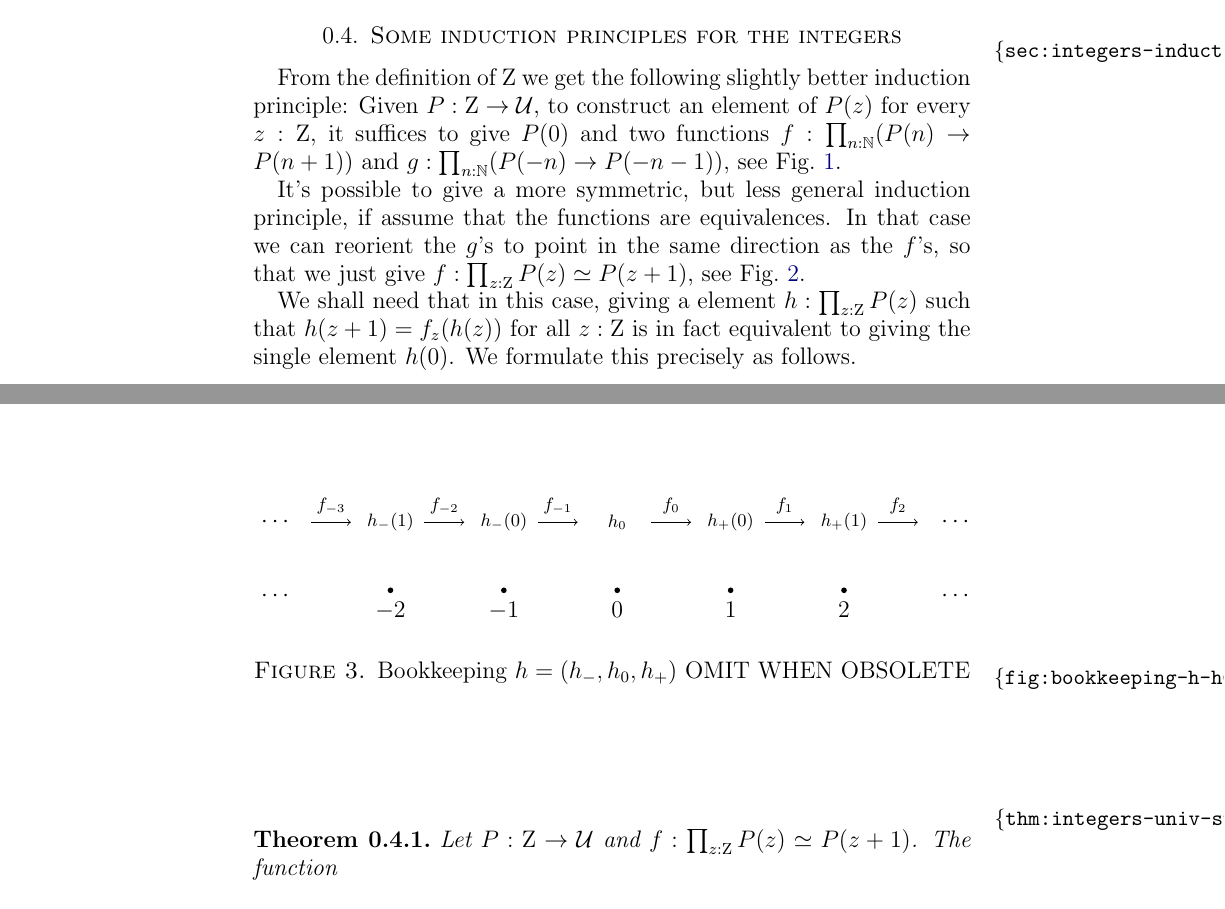
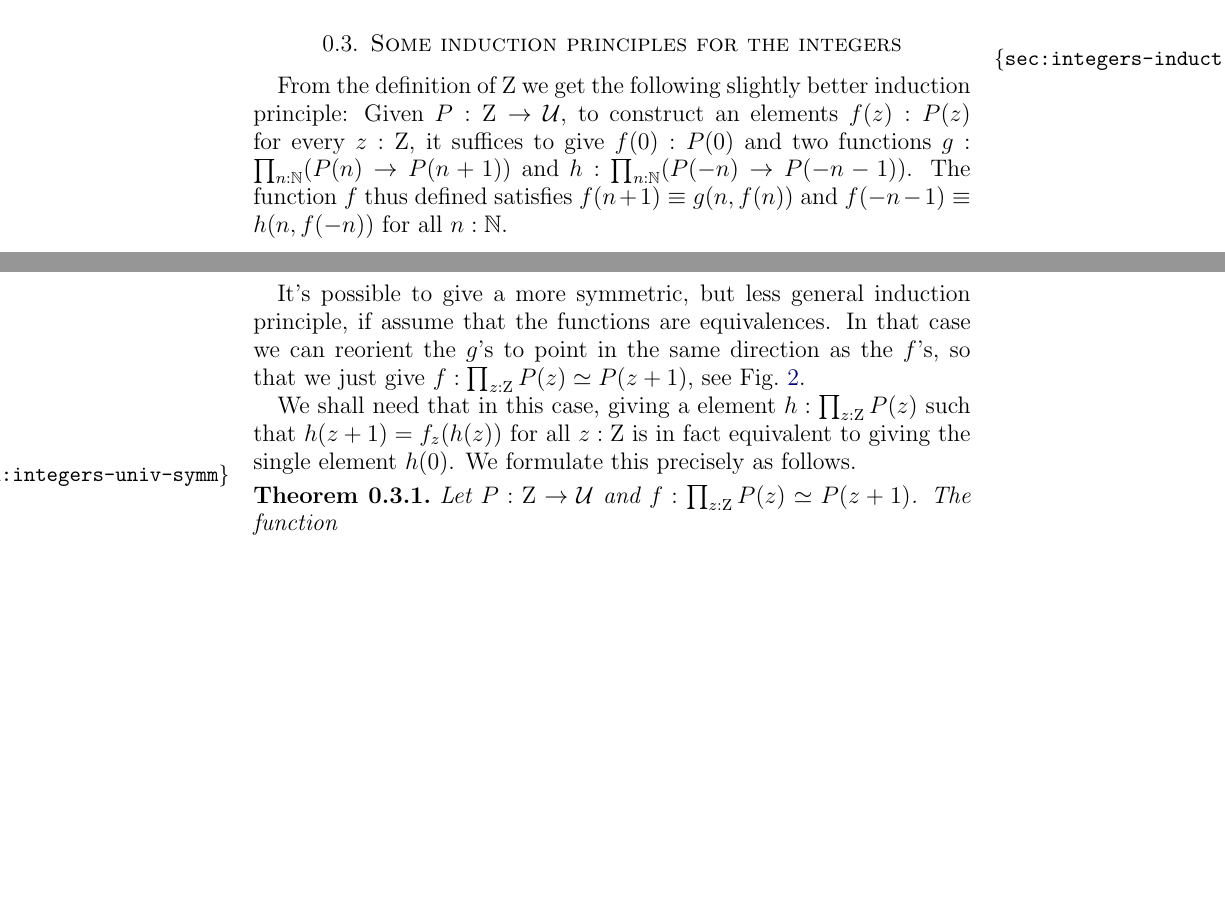
Before and after one commit to UniMath/SymmetryBook, a LaTeX paper (ZTors.tex): two parts of pages 5 and 6 of 15 before the commit and two parts of pages 3 and 4 of 14 after it, joined at a grey line, cut so that both start at the same text, the shorter picture padded with empty space. Compiled offline with pdfLaTeX.

```diff
--- a/ZTors.tex
+++ b/ZTors.tex
@@ -301,11 +191,12 @@
 \label{sec:integers-induction}
 
 From the definition of $\zet$ we get the following slightly better induction principle:
-Given $P : \zet \to \UU$, to construct an element of $P(z)$ for every $z : \zet$,
-it suffices to give $P(0)$ and two functions
-$f : \prod_{n:\NN}(P(n) \to P(n+1))$ and
-$g : \prod_{n:\NN}(P(-n) \to P(-n-1))$,
-see \cref{fig:integers-induction-asymmetric}.
+Given $P : \zet \to \UU$, to construct an elements $f(z) : P(z)$ for every $z : \zet$,
+it suffices to give $f(0): P(0)$ and two functions
+$g : \prod_{n:\NN}(P(n) \to P(n+1))$ and
+$h : \prod_{n:\NN}(P(-n) \to P(-n-1))$.
+The function $f$ thus defined satisfies
+$f(n+1)\jdeq g(n,f(n))$ and $f(-n-1)\jdeq h(n,f(-n))$ for all $n:\NN$.
 
 \begin{figure}
   \centering
@@ -366,36 +257,6 @@
   \label{fig:integers-induction-symmetric}
 \end{figure}
 
-\begin{figure}
-  \centering
-  \begin{tikzpicture}
-    \foreach \x in {-2,-1,0,1,2} {
-      \begin{scope}[shift={(2*\x,0)}]
-
-        \node[fill,circle,inner sep=1pt,label=below:{$\x$}] (P\x) at (0,-1.2) {};
-      \end{scope}
-    }
-    \foreach \x in {-3,-2,-1,0,1,2} {
-      \begin{scope}[shift={(2*\x,0)}]
-        \draw[->] (0.6,0) -- node[above] {\scriptsize$f_{\x}$} (1.3,00);
-      \end{scope}
-    }
-    \node at (-4,0) {\scriptsize$h_- (1)$};
-    \node at (-2,0) {\scriptsize$h_- (0)$};
-    \node at (0,0) {\scriptsize$h_0$};
-    \node at (2,0) {\scriptsize$h_+ (0)$};
-    \node at (4,0) {\scriptsize$h_+ (1)$};
-  %  \node at (-8,0) {$h$};
-  %  \node at (-8,-1.4) {$\ZZ$};
-    \foreach \x in {-6,6} {
-      \foreach \y in {0,-1.3} {
-        \node at (\x,\y) {$\cdots$};
-      }
-    }
-  \end{tikzpicture}
-  \caption{Bookkeeping $h=(h_-,h_0,h_+)$ OMIT WHEN OBSOLETE}
-  \label{fig:bookkeeping-h-h0h+}
-\end{figure}
 
 It's possible to give a more symmetric, but less general induction principle,
 if assume that the functions are equivalences.
```
Also changed, not shown: ZTors.tex (233 more changed lines).
